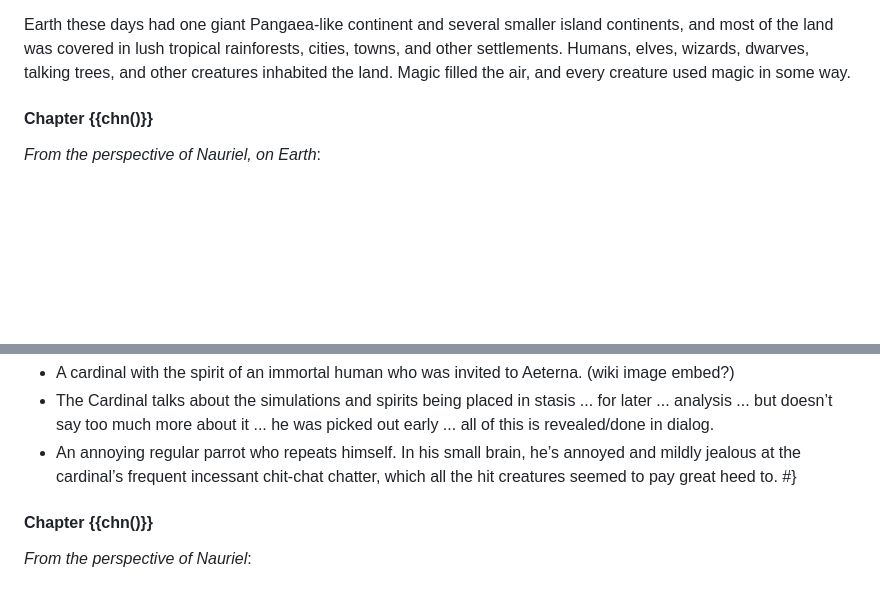
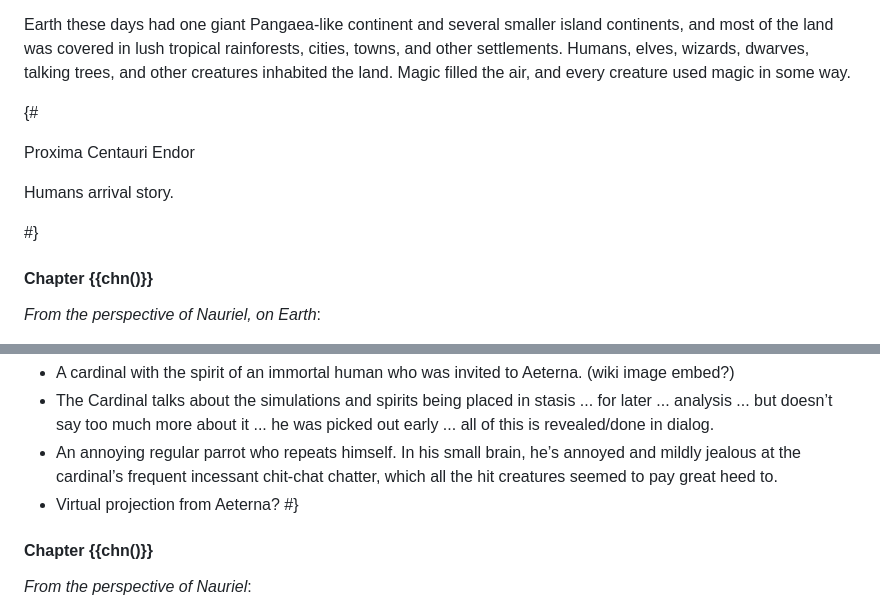
Before and after one commit to arjun-menon/arjun-menon.github.io, a Markdown page: fiction/endor/index.md, 2 parts joined by grey strips. GitHub-like rendering; blank space fills up the shorter version.

Commit message:
Update Endor (add 2 todos)

```diff
--- a/fiction/endor/index.md
+++ b/fiction/endor/index.md
@@ -78,6 +78,16 @@ They reached the portal that went to Earth. There was a small line-up of five cr
 
 Earth these days had one giant Pangaea-like continent and several smaller island continents, and most of the land was covered in lush tropical rainforests, cities, towns, and other settlements. Humans, elves, wizards, dwarves, talking trees, and other creatures inhabited the land. Magic filled the air, and every creature used magic in some way.
 
+
+{#
+
+Proxima Centauri
+Endor
+
+Humans arrival story.
+
+#}
+
 #### Chapter {{chn()}}
 
 _From the perspective of Nauriel, on Earth_:
@@ -135,6 +145,7 @@ TODOs:
 - A cardinal with the spirit of an immortal human who was invited to Aeterna. (wiki image embed?)
 - The Cardinal talks about the simulations and spirits being placed in stasis ... for later ... analysis ... but doesn’t say too much more about it ... he was picked out early ... all of this is revealed/done in dialog.
 - An annoying regular parrot who repeats himself. In his small brain, he’s annoyed and mildly jealous at the cardinal’s frequent incessant chit-chat chatter, which all the hit creatures seemed to pay great heed to.
+- Virtual projection from Aeterna?
 #}
 
 #### Chapter {{chn()}}
```
